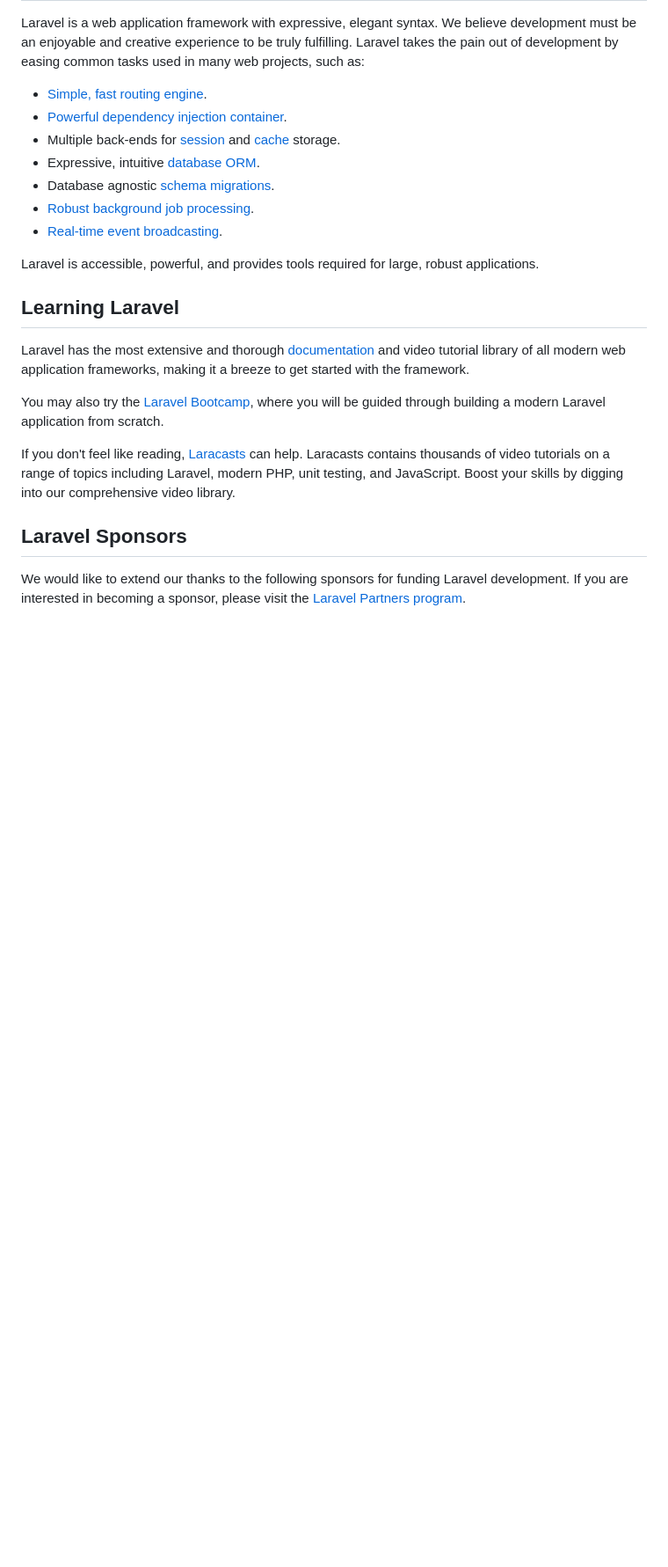
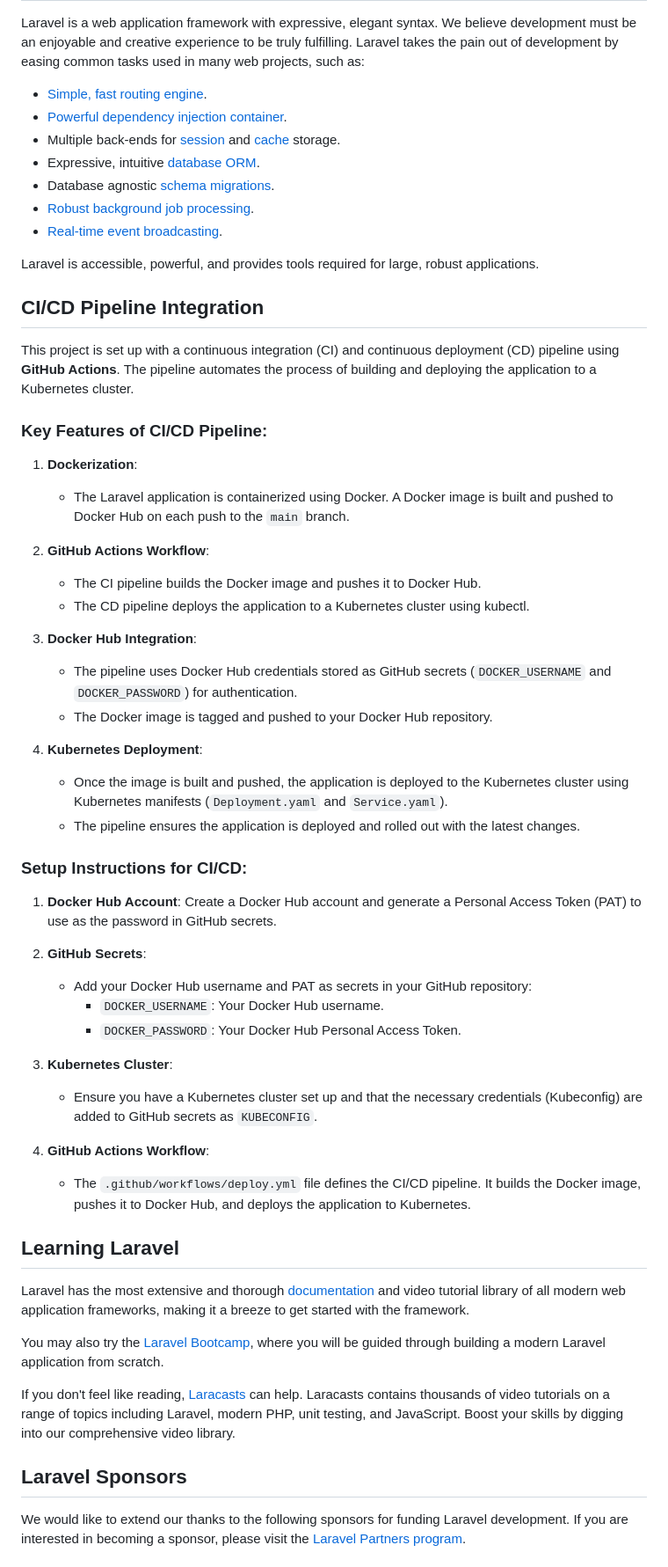
Before and after one commit to churchillotiende/naivas-code-test, a Markdown page: README.md, the part around the change. Shown at 88% size. Drawn GitHub-style; blank space fills up the shorter version.

Commit message:
Updated the readme.md fil

```diff
--- a/README.md
+++ b/README.md
@@ -20,6 +20,42 @@ Laravel is a web application framework with expressive, elegant syntax. We belie
 - [Real-time event broadcasting](https://laravel.com/docs/broadcasting).
 
 Laravel is accessible, powerful, and provides tools required for large, robust applications.
+
+## CI/CD Pipeline Integration
+
+This project is set up with a continuous integration (CI) and continuous deployment (CD) pipeline using **GitHub Actions**. The pipeline automates the process of building and deploying the application to a Kubernetes cluster.
+
+### Key Features of CI/CD Pipeline:
+
+1. **Dockerization**:
+   - The Laravel application is containerized using Docker. A Docker image is built and pushed to Docker Hub on each push to the `main` branch.
+
+2. **GitHub Actions Workflow**:
+   - The CI pipeline builds the Docker image and pushes it to Docker Hub.
+   - The CD pipeline deploys the application to a Kubernetes cluster using kubectl.
+
+3. **Docker Hub Integration**:
+   - The pipeline uses Docker Hub credentials stored as GitHub secrets (`DOCKER_USERNAME` and `DOCKER_PASSWORD`) for authentication.
+   - The Docker image is tagged and pushed to your Docker Hub repository.
+
+4. **Kubernetes Deployment**:
+   - Once the image is built and pushed, the application is deployed to the Kubernetes cluster using Kubernetes manifests (`Deployment.yaml` and `Service.yaml`).
+   - The pipeline ensures the application is deployed and rolled out with the latest changes.
+
+### Setup Instructions for CI/CD:
+
+1. **Docker Hub Account**: Create a Docker Hub account and generate a Personal Access Token (PAT) to use as the password in GitHub secrets.
+
+2. **GitHub Secrets**:
+   - Add your Docker Hub username and PAT as secrets in your GitHub repository:
+     - `DOCKER_USERNAME`: Your Docker Hub username.
+     - `DOCKER_PASSWORD`: Your Docker Hub Personal Access Token.
+
+3. **Kubernetes Cluster**:
+   - Ensure you have a Kubernetes cluster set up and that the necessary credentials (Kubeconfig) are added to GitHub secrets as `KUBECONFIG`.
+
+4. **GitHub Actions Workflow**:
+   - The `.github/workflows/deploy.yml` file defines the CI/CD pipeline. It builds the Docker image, pushes it to Docker Hub, and deploys the application to Kubernetes.
 
 ## Learning Laravel
 
```
